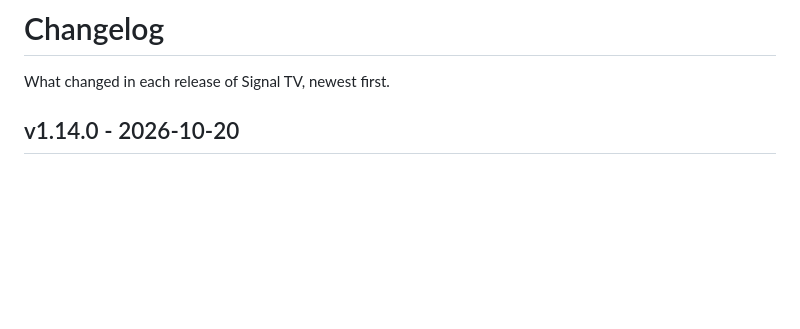
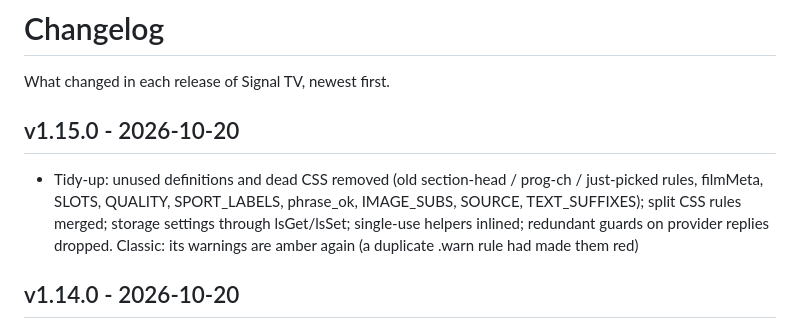
Before and after one commit to sbd1017/signal-tv, a Markdown page: CHANGELOG.md, the part around the change. Rendered like a GitHub page; blank space fills up the shorter version.

Commit message:
Release v1.15.0

```diff
--- a/CHANGELOG.md
+++ b/CHANGELOG.md
@@ -1,6 +1,10 @@
 # Changelog
 
 What changed in each release of Signal TV, newest first.
+
+## v1.15.0 - 2026-10-20
+
+- Tidy-up: unused definitions and dead CSS removed (old section-head / prog-ch / just-picked rules, filmMeta, SLOTS, QUALITY, SPORT_LABELS, phrase_ok, IMAGE_SUBS, SOURCE, TEXT_SUFFIXES); split CSS rules merged; storage settings through lsGet/lsSet; single-use helpers inlined; redundant guards on provider replies dropped. Classic: its warnings are amber again (a duplicate .warn rule had made them red)
 
 ## v1.14.0 - 2026-10-20
 
```
